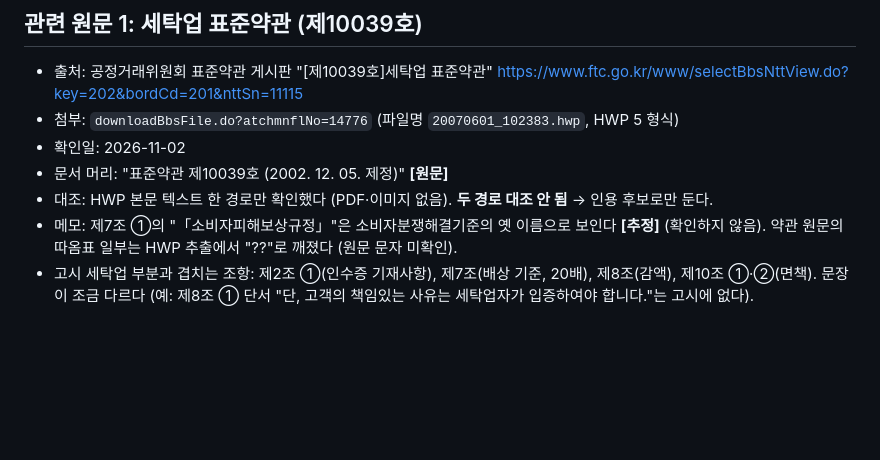
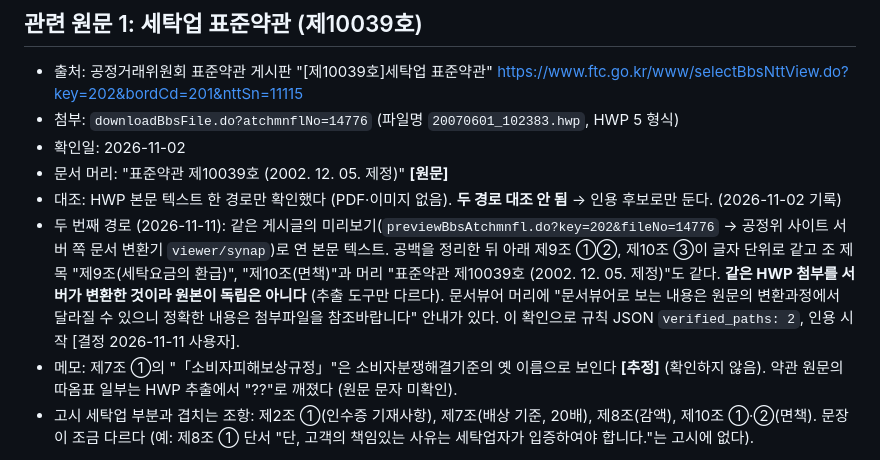
Before and after one commit to wuhyuk/by-the-book, a Markdown page: docs/sources/laundry_notice.md, the part around the change. Rendered like a GitHub page; blank space fills up the shorter version.

Commit message:
docs(docs): 세탁 표준약관 두 번째 경로 확인 기록

```diff
--- a/docs/sources/laundry_notice.md
+++ b/docs/sources/laundry_notice.md
@@ -165,7 +165,8 @@
 - 첨부: `downloadBbsFile.do?atchmnflNo=14776` (파일명 `20070601_102383.hwp`, HWP 5 형식)
 - 확인일: 2026-11-02
 - 문서 머리: "표준약관 제10039호 (2002. 12. 05. 제정)" **[원문]**
-- 대조: HWP 본문 텍스트 한 경로만 확인했다 (PDF·이미지 없음). **두 경로 대조 안 됨** → 인용 후보로만 둔다.
+- 대조: HWP 본문 텍스트 한 경로만 확인했다 (PDF·이미지 없음). **두 경로 대조 안 됨** → 인용 후보로만 둔다. (2026-11-02 기록)
+- 두 번째 경로 (2026-11-11): 같은 게시글의 미리보기(`previewBbsAtchmnfl.do?key=202&fileNo=14776` → 공정위 사이트 서버 쪽 문서 변환기 `viewer/synap`)로 연 본문 텍스트. 공백을 정리한 뒤 아래 제9조 ①②, 제10조 ③이 글자 단위로 같고 조 제목 "제9조(세탁요금의 환급)", "제10조(면책)"과 머리 "표준약관 제10039호 (2002. 12. 05. 제정)"도 같다. **같은 HWP 첨부를 서버가 변환한 것이라 원본이 독립은 아니다** (추출 도구만 다르다). 문서뷰어 머리에 "문서뷰어로 보는 내용은 원문의 변환과정에서 달라질 수 있으니 정확한 내용은 첨부파일을 참조바랍니다" 안내가 있다. 이 확인으로 규칙 JSON `verified_paths: 2`, 인용 시작 [결정 2026-11-11 사용자].
 - 메모: 제7조 ①의 "「소비자피해보상규정」"은 소비자분쟁해결기준의 옛 이름으로 보인다 **[추정]** (확인하지 않음). 약관 원문의 따옴표 일부는 HWP 추출에서 "??"로 깨졌다 (원문 문자 미확인).
 - 고시 세탁업 부분과 겹치는 조항: 제2조 ①(인수증 기재사항), 제7조(배상 기준, 20배), 제8조(감액), 제10조 ①·②(면책). 문장이 조금 다르다 (예: 제8조 ① 단서 "단, 고객의 책임있는 사유는 세탁업자가 입증하여야 합니다."는 고시에 없다).
 
```
